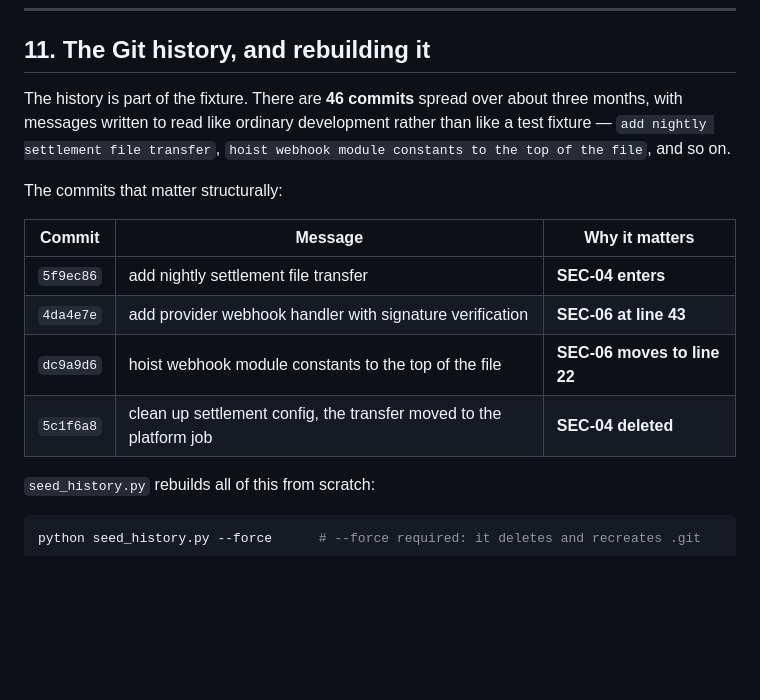
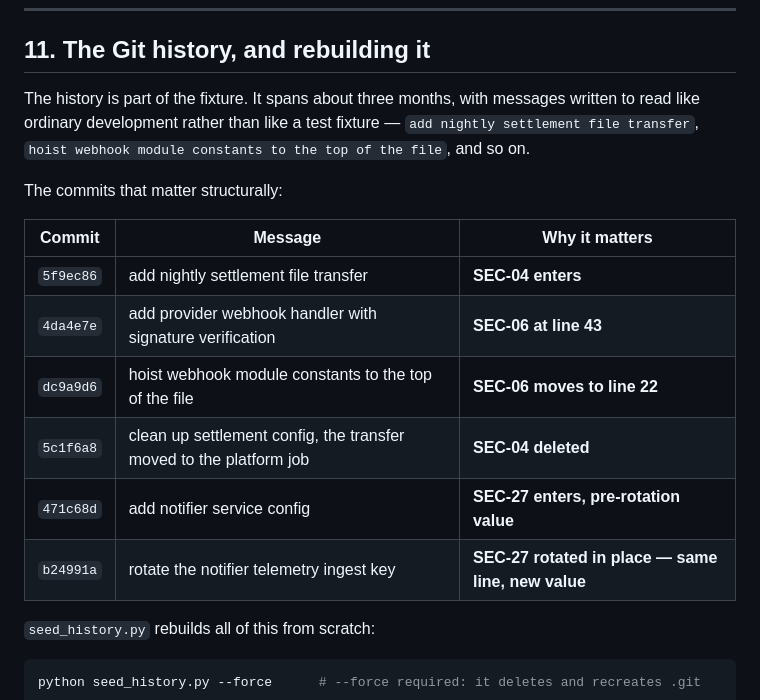
Before and after one commit to ShashwatNarayan/arve-ledger-testbed, a Markdown page: README_TEAM.md, the part around the change. GitHub-like rendering; blank space fills up the shorter version.

Commit message:
stop quoting a commit count that goes stale on every commit
The commit total was written into two guides and was wrong again within
minutes of being written, which is the same drift that left 11, 12 and 13 in
different files before. verify_plants.py prints the live count instead.

Also adds SEC-27's two commits to the structural history table and corrects
the old build log, which recorded 11 commits where there were 13.

Co-Authored-By: Claude Opus 5 <noreply@anthropic.com>

```diff
--- a/README_TEAM.md
+++ b/README_TEAM.md
@@ -716,9 +716,9 @@ plain text, and Gitleaks matches it like any other.
 
 ## 11. The Git history, and rebuilding it
 
-The history is part of the fixture. There are **46 commits** spread over about
-three months, with messages written to read like ordinary development rather than
-like a test fixture — `add nightly settlement file transfer`, `hoist webhook
+The history is part of the fixture. It spans about three months, with messages
+written to read like ordinary development rather than like a test fixture —
+`add nightly settlement file transfer`, `hoist webhook
 module constants to the top of the file`, and so on.
 
 The commits that matter structurally:
@@ -729,6 +729,8 @@ The commits that matter structurally:
 | `4da4e7e` | add provider webhook handler with signature verification | **SEC-06 at line 43** |
 | `dc9a9d6` | hoist webhook module constants to the top of the file | **SEC-06 moves to line 22** |
 | `5c1f6a8` | clean up settlement config, the transfer moved to the platform job | **SEC-04 deleted** |
+| `471c68d` | add notifier service config | **SEC-27 enters, pre-rotation value** |
+| `b24991a` | rotate the notifier telemetry ingest key | **SEC-27 rotated in place — same line, new value** |
 
 `seed_history.py` rebuilds all of this from scratch:
 
```
Also changed, not shown: EXPECTED_FINDINGS.md (+1 -1 lines), plan.md (+1 -1 lines).
